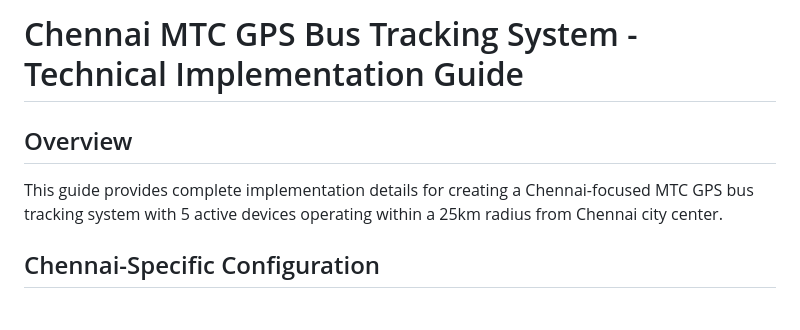
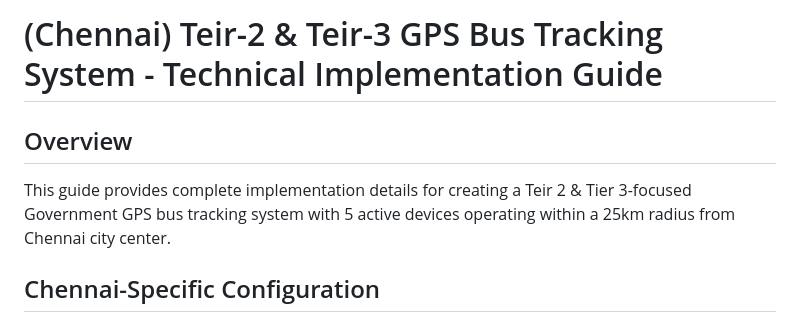
Before and after one commit to Nagasiv-cyber/TrackEz-Model, a Markdown page: chennai-mtc-implementation-guide.md, the part around the change. GitHub-like rendering.

```diff
--- a/chennai-mtc-implementation-guide.md
+++ b/chennai-mtc-implementation-guide.md
@@ -1,7 +1,7 @@
-# Chennai MTC GPS Bus Tracking System - Technical Implementation Guide
+# (Chennai) Teir-2 & Teir-3  GPS Bus Tracking System - Technical Implementation Guide
 
 ## Overview
-This guide provides complete implementation details for creating a Chennai-focused MTC GPS bus tracking system with 5 active devices operating within a 25km radius from Chennai city center.
+This guide provides complete implementation details for creating a Teir 2 & Tier 3-focused Government GPS bus tracking system with 5 active devices operating within a 25km radius from Chennai city center.
 
 ## Chennai-Specific Configuration
 
```
